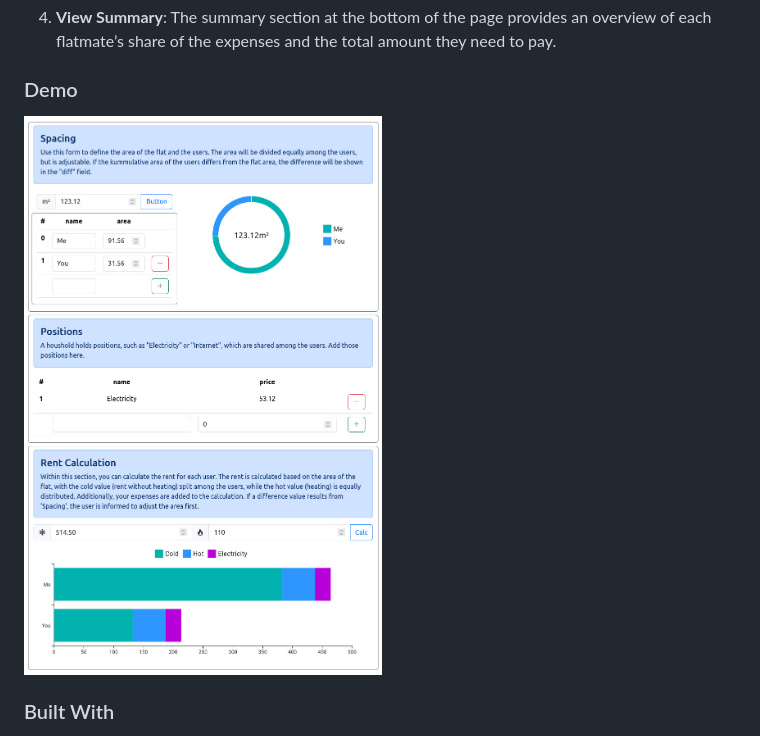
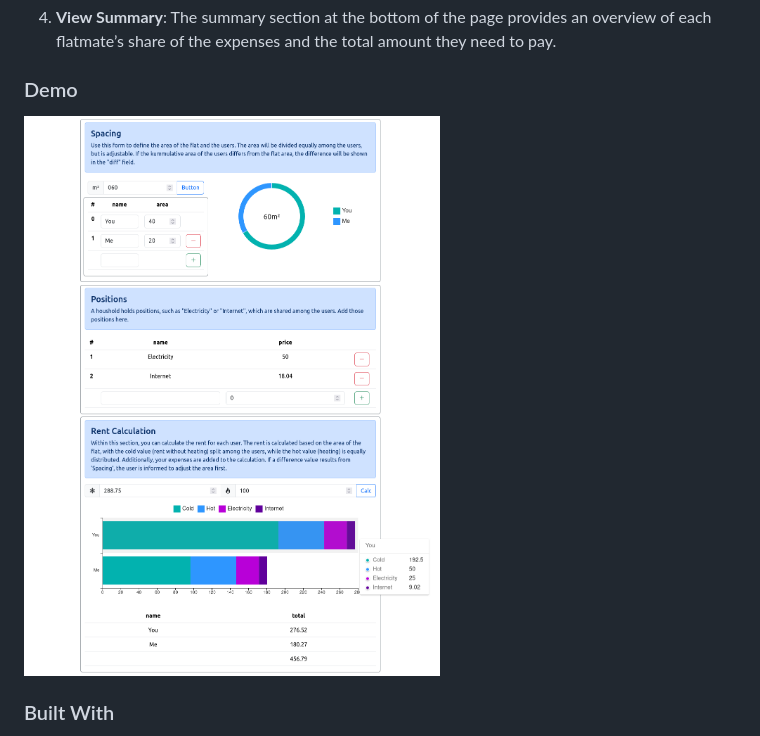
Before and after one commit to MaDoedel/flatmate, a Markdown page: README.md, the part around the change. Drawn GitHub-style; pictures changed too: doc/Screenshot.png (deleted), doc/screenshot.png (added).

```diff
--- a/README.md
+++ b/README.md
@@ -49,7 +49,7 @@ This will start the application on [http://localhost:8000](http://localhost:8000
 4. **View Summary**: The summary section at the bottom of the page provides an overview of each flatmate’s share of the expenses and the total amount they need to pay.
 
 ### Demo
-![Alt text](doc/Screenshot.png)
+![Alt text](doc/screenshot.png)
 
 ### Built With
 
```
Also changed, not shown: 1 other file.
